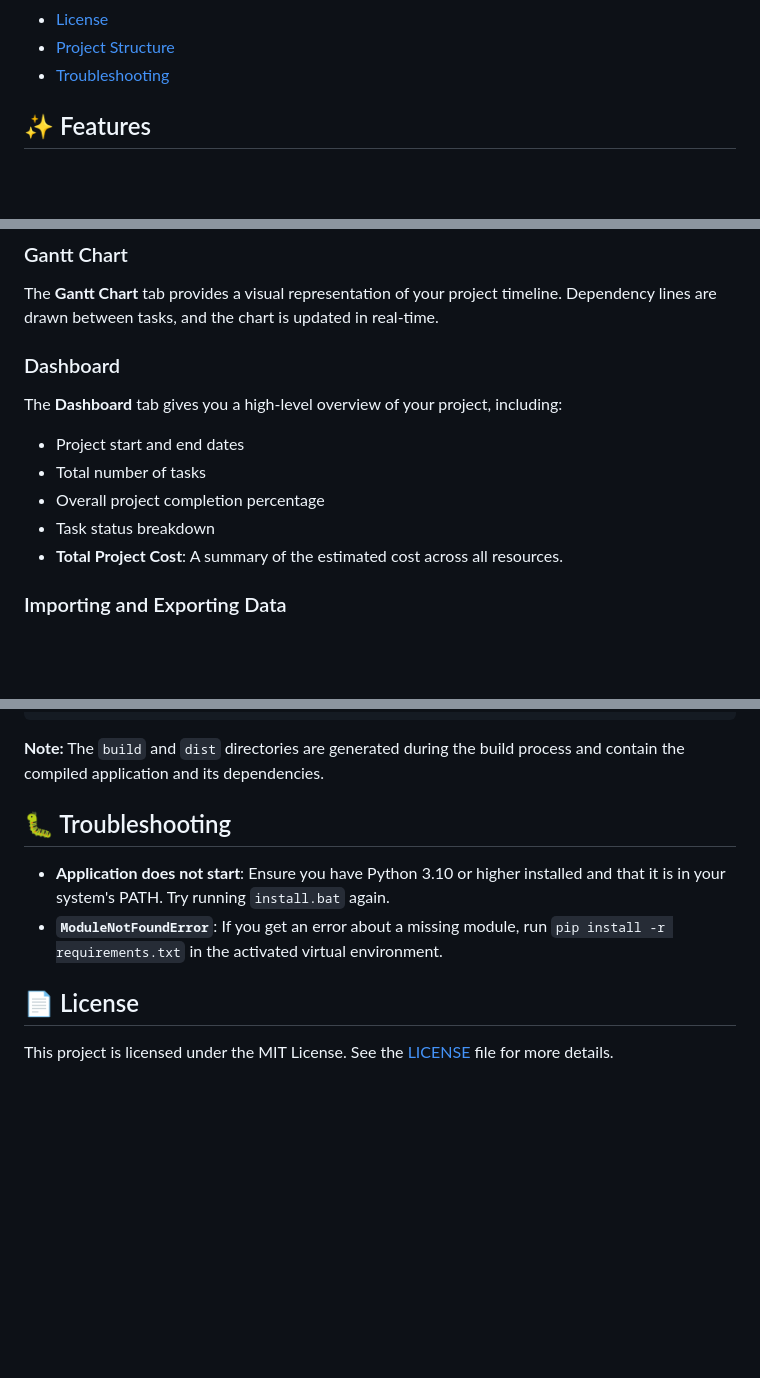
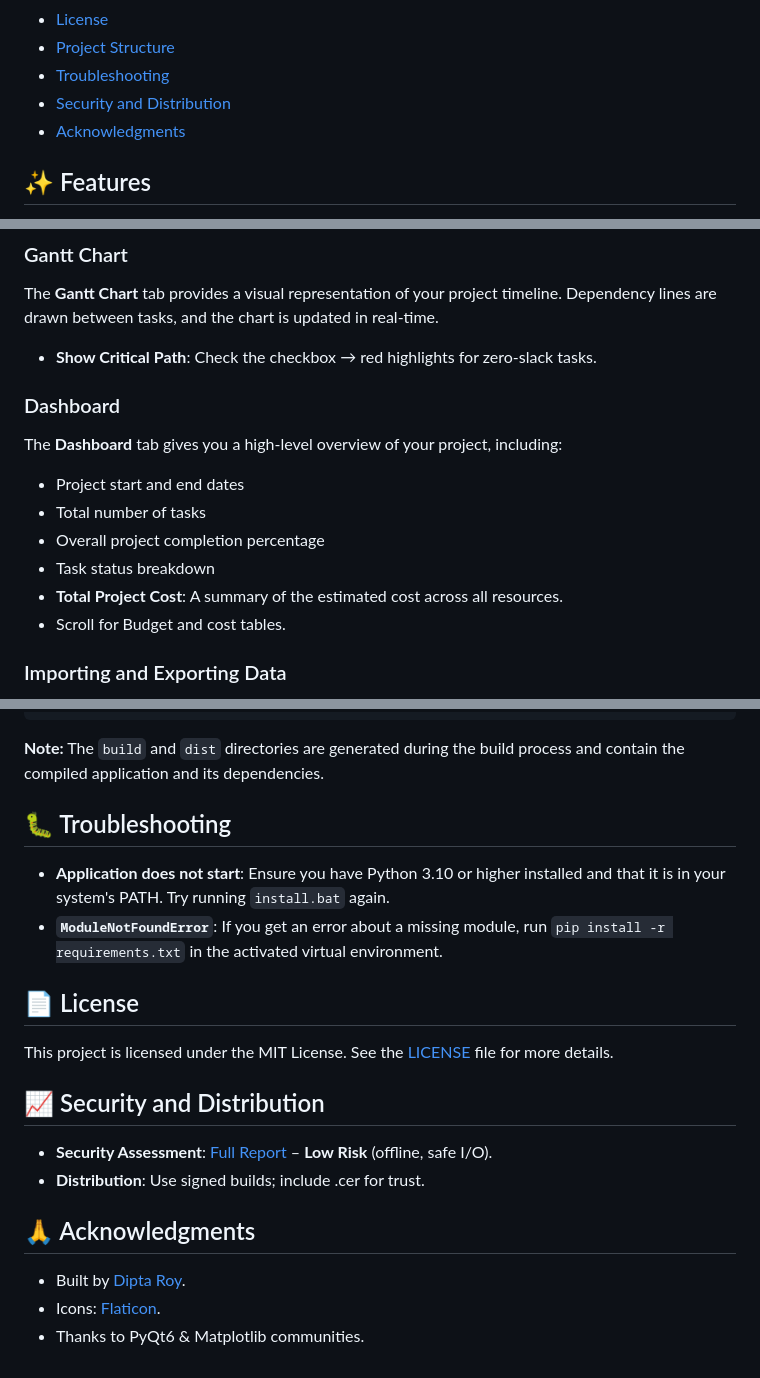
Before and after one commit to dipta-roy/PlanIFlow, a Markdown page: README.md, 3 parts joined by grey strips. GitHub-like rendering; blank space fills up the shorter version.

```diff
--- a/README.md
+++ b/README.md
@@ -26,7 +27,8 @@ PlanIFlow is a fully offline, standalone desktop application for project plannin
 - [License](#-license)
 - [Project Structure](#-project-structure)
 - [Troubleshooting](#-troubleshooting)
-
+- [Security and Distribution](#-security-and-distribution)
+- [Acknowledgments](#-acknowledgments)
 
 ## ✨ Features
 
@@ -111,6 +159,7 @@ This script will activate the virtual environment and start the application.
 ### Gantt Chart
 
 The **Gantt Chart** tab provides a visual representation of your project timeline. Dependency lines are drawn between tasks, and the chart is updated in real-time.
+- **Show Critical Path**: Check the checkbox → red highlights for zero-slack tasks.
 
 ### Dashboard
 
@@ -121,7 +170,7 @@ The **Dashboard** tab gives you a high-level overview of your project, including
 -   Overall project completion percentage
 -   Task status breakdown
 -   **Total Project Cost**: A summary of the estimated cost across all resources.
-
+- 	Scroll for Budget and cost tables.
 ### Importing and Exporting Data
 
 - **JSON**: Save and load your projects using the `.json` format. This is the recommended format for saving your work.
@@ -202,6 +251,8 @@ PlanIFlow_v1.2\
 
 **Note:** The `build` and `dist` directories are generated during the build process and contain the compiled application and its dependencies.
 
+
+
 ## 🐛 Troubleshooting
 
 -   **Application does not start**: Ensure you have Python 3.10 or higher installed and that it is in your system's PATH. Try running `install.bat` again.
@@ -210,3 +261,14 @@ PlanIFlow_v1.2\
 ## 📄 License
 
 This project is licensed under the MIT License. See the [LICENSE](LICENSE) file for more details.
+
+## 📈 Security and Distribution
+
+- **Security Assessment**: [Full Report](https://github.com/dipta-roy/PlanIFlow/blob/main/SECURITY.md) – **Low Risk** (offline, safe I/O).
+- **Distribution**: Use signed builds; include .cer for trust.
+
+## 🙏 Acknowledgments
+
+- Built by [Dipta Roy](https://github.com/dipta-roy).
+- Icons: [Flaticon](https://flaticon.com).
+- Thanks to PyQt6 & Matplotlib communities.
```
Also changed, not shown: other parts of README.md (+56 -9 lines), SECURITY.md (+1 -1 lines).
